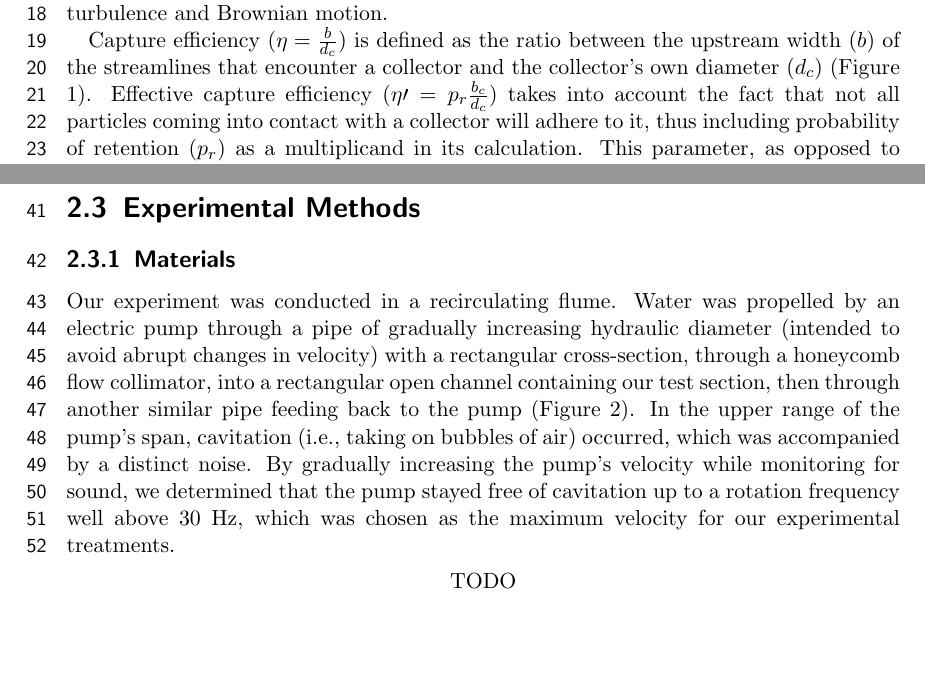
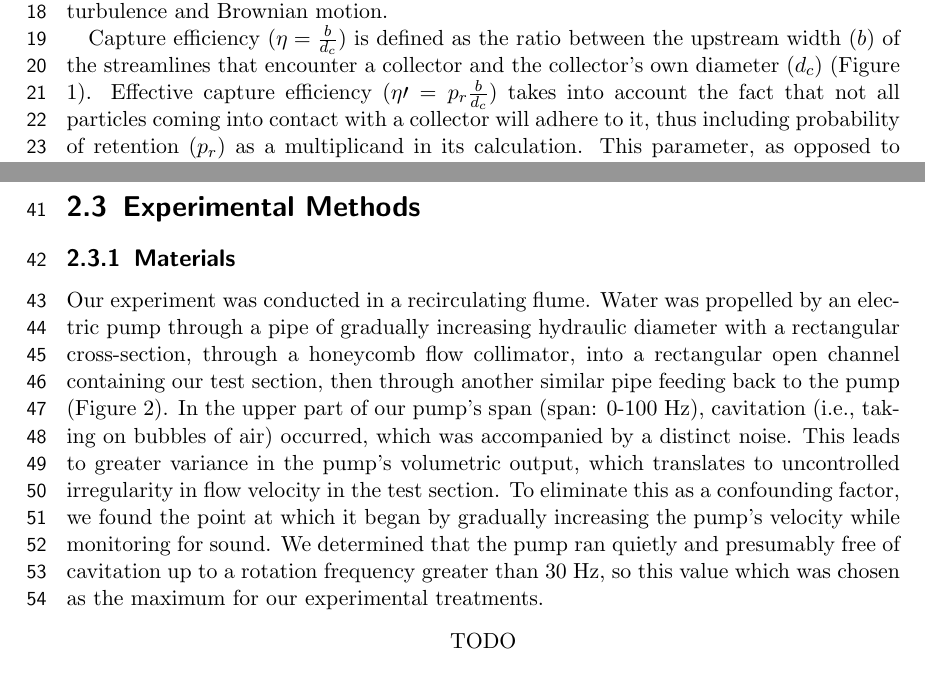
Before and after one commit to jmwingenroth/wingenroth-et-al-2021, a LaTeX document (drafts/outline.tex): two parts of pages 2 and 3 of 5, joined at a grey line, cut so that both start at the same text, the shorter picture padded with empty space. Compiled offline with pdfLaTeX.

Commit message:
updated methods. more specific commits should begin NOW

```diff
--- a/drafts/outline.tex
+++ b/drafts/outline.tex
@@ -61,7 +61,7 @@
 
 In this study, we focus on direct interception of suspended particles by submerged vegetation. Direct interception is the adhesion of particles traveling along streamlines to the surfaces of collectors (e.g., plants). This is just one of several fluid dynamics mechanisms that act on suspended particles. Others include gravitational settling, inertial impaction, and diffusional deposition. Gravitational settling is the process of particles denser than water being drawn towards and coming to rest on the channel bottom. Inertial impaction and diffusional deposition are other means by which suspended particles can adhere to collectors. Inertial impaction occurs when particles possess momentum relative to streamlines, and diffusional deposition arises due to some combination of turbulence and Brownian motion.
 
-Capture efficiency ($\eta=\frac{b}{d_c}$) is defined as the ratio between the upstream width ($b$) of the streamlines that encounter a collector and the collector's own diameter ($d_c$) (Figure \ref{fig:capeff}). Effective capture efficiency ($\eta\prime=p_r\frac{b_c}{d_c}$) takes into account the fact that not all particles coming into contact with a collector will adhere to it, thus including probability of retention ($p_r$) as a multiplicand in its calculation. This parameter, as opposed to theoretical capture efficiency $\eta$, corresponds to the empirical estimates made by our study, and presumably any others that involve $p_r$ as an implicit factor.
+Capture efficiency ($\eta=\frac{b}{d_c}$) is defined as the ratio between the upstream width ($b$) of the streamlines that encounter a collector and the collector's own diameter ($d_c$) (Figure \ref{fig:capeff}). Effective capture efficiency ($\eta\prime=p_r\frac{b}{d_c}$) takes into account the fact that not all particles coming into contact with a collector will adhere to it, thus including probability of retention ($p_r$) as a multiplicand in its calculation. This parameter, as opposed to theoretical capture efficiency $\eta$, corresponds to the empirical estimates made by our study, and presumably any others that involve $p_r$ as an implicit factor.
 
 \begin{figure}[htbp]
 \includegraphics[width=10cm]{collectorefficiency.png}
@@ -76,11 +76,13 @@ Particle capture in transitionally turbulent flows ($1<\Rey<1000$), which occur
 
 \[\frac{d\bar{\phi}}{dt} = -[\frac{Cv_s}{h}(1-E_r) + \eta^{\prime}ud_cI_c]\bar{\phi} = -k\bar{\phi}\] % \[ is necessary instead of $$ because it preserves line numbers
 
+%TODO
+
 \section{Experimental Methods}
 
 \subsection{Materials}
 
-Our experiment was conducted in a recirculating flume. Water was propelled by an electric pump through a pipe of gradually increasing hydraulic diameter (intended to avoid abrupt changes in velocity) with a rectangular cross-section, through a honeycomb flow collimator, into a rectangular open channel containing our test section, then through another similar pipe feeding back to the pump (Figure \ref{fig:floorplan}). In the upper range of the pump's span, cavitation (i.e., taking on bubbles of air) occurred, which was accompanied by a distinct noise. By gradually increasing the pump's velocity while monitoring for sound, we determined that the pump stayed free of cavitation up to a rotation frequency well above 30 Hz, which was chosen as the maximum velocity for our experimental treatments.
+Our experiment was conducted in a recirculating flume. Water was propelled by an electric pump through a pipe of gradually increasing hydraulic diameter with a rectangular cross-section, through a honeycomb flow collimator, into a rectangular open channel containing our test section, then through another similar pipe feeding back to the pump (Figure \ref{fig:floorplan}). In the upper part of our pump's span (span: 0-100 Hz), cavitation (i.e., taking on bubbles of air) occurred, which was accompanied by a distinct noise. This leads to greater variance in the pump's volumetric output, which translates to uncontrolled irregularity in flow velocity in the test section. To eliminate this as a confounding factor, we found the point at which it began by gradually increasing the pump's velocity while monitoring for sound. We determined that the pump ran quietly and presumably free of cavitation up to a rotation frequency greater than 30 Hz, so this value which was chosen as the maximum for our experimental treatments.
 
 \begin{figure}[htbp]
 TODO
```
Also changed, not shown: drafts/outline.tex (5 more changed lines), 3 other files.
